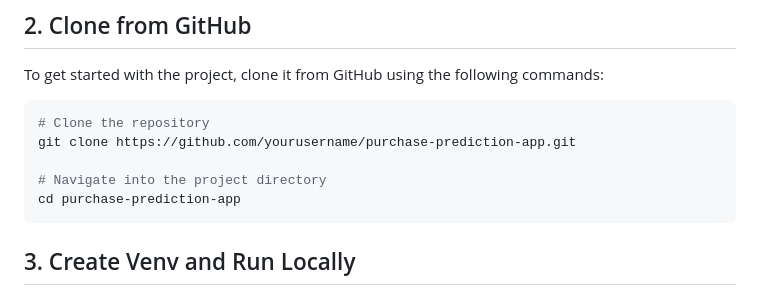
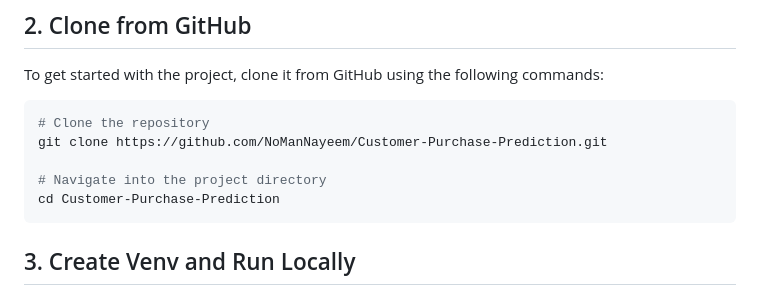
Before and after one commit to NoManNayeem/Customer-Purchase-Prediction, a Markdown page: README.md, the part around the change. Drawn GitHub-style.

````diff
--- a/README.md
+++ b/README.md
@@ -23,10 +23,10 @@ To get started with the project, clone it from GitHub using the following comman
 
 ```bash
 # Clone the repository
-git clone https://github.com/yourusername/purchase-prediction-app.git
+git clone https://github.com/NoManNayeem/Customer-Purchase-Prediction.git
 
 # Navigate into the project directory
-cd purchase-prediction-app
+cd Customer-Purchase-Prediction
 ```
 
 ## 3. Create Venv and Run Locally
````
